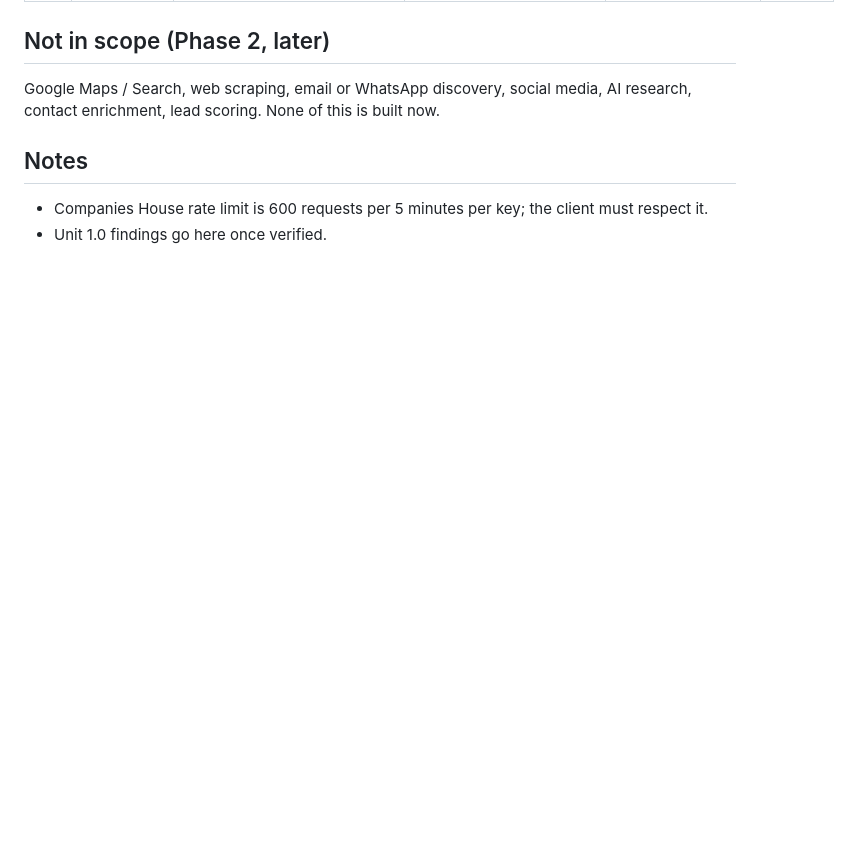
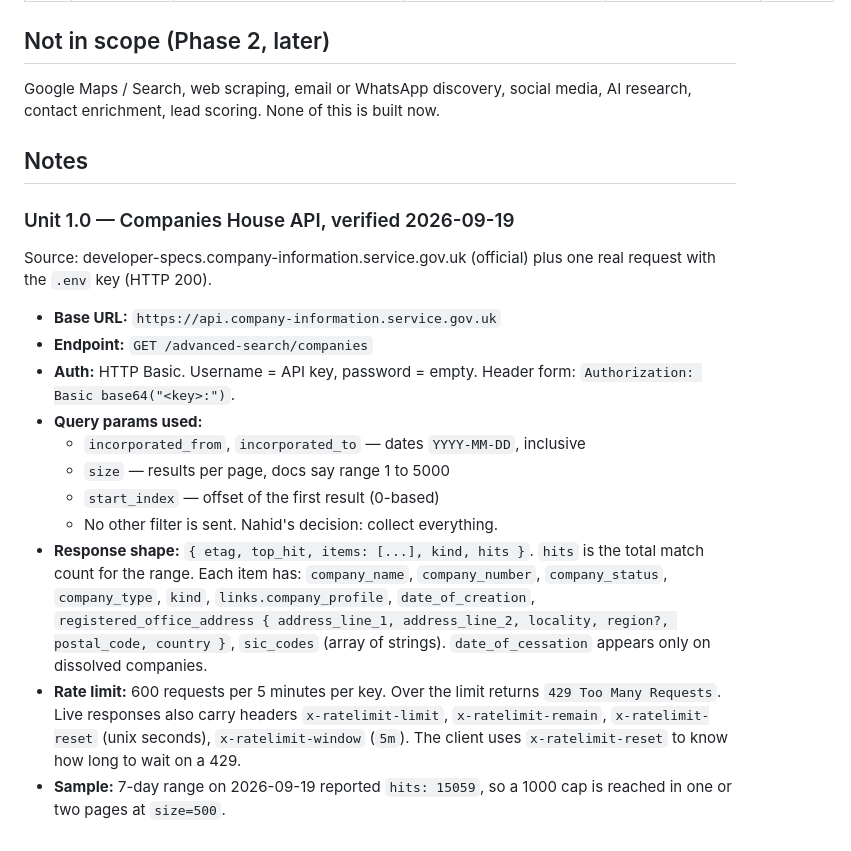
Before and after one commit to ops551/data-pipeline-test, a Markdown page: docs/checklist.md, the part around one of its changes. GitHub-like rendering; blank space fills up the shorter version.

Commit message:
docs(unit-1.0): record verified Companies House API endpoint, auth, paging, rate limit
Co-Authored-By: Claude Fable 5.1 <noreply@anthropic.com>

```diff
--- a/docs/checklist.md
+++ b/docs/checklist.md
@@ -35,6 +35,31 @@ AI research, contact enrichment, lead scoring. None of this is built now.
 
 ## Notes
 
-- Companies House rate limit is 600 requests per 5 minutes per key; the
-  client must respect it.
-- Unit 1.0 findings go here once verified.
+### Unit 1.0 — Companies House API, verified 2026-09-19
+
+Source: developer-specs.company-information.service.gov.uk (official) plus one
+real request with the `.env` key (HTTP 200).
+
+- **Base URL:** `https://api.company-information.service.gov.uk`
+- **Endpoint:** `GET /advanced-search/companies`
+- **Auth:** HTTP Basic. Username = API key, password = empty.
+  Header form: `Authorization: Basic base64("<key>:")`.
+- **Query params used:**
+  - `incorporated_from`, `incorporated_to` — dates `YYYY-MM-DD`, inclusive
+  - `size` — results per page, docs say range 1 to 5000
+  - `start_index` — offset of the first result (0-based)
+  - No other filter is sent. Nahid's decision: collect everything.
+- **Response shape:** `{ etag, top_hit, items: [...], kind, hits }`.
+  `hits` is the total match count for the range. Each item has:
+  `company_name`, `company_number`, `company_status`, `company_type`,
+  `kind`, `links.company_profile`, `date_of_creation`,
+  `registered_office_address { address_line_1, address_line_2, locality,
+  region?, postal_code, country }`, `sic_codes` (array of strings).
+  `date_of_cessation` appears only on dissolved companies.
+- **Rate limit:** 600 requests per 5 minutes per key. Over the limit returns
+  `429 Too Many Requests`. Live responses also carry headers
+  `x-ratelimit-limit`, `x-ratelimit-remain`, `x-ratelimit-reset` (unix
+  seconds), `x-ratelimit-window` (`5m`). The client uses `x-ratelimit-reset`
+  to know how long to wait on a 429.
+- **Sample:** 7-day range on 2026-09-19 reported `hits: 15059`, so a 1000 cap
+  is reached in one or two pages at `size=500`.
```
Also changed, not shown: other parts of docs/checklist.md (+1 -1 lines).
